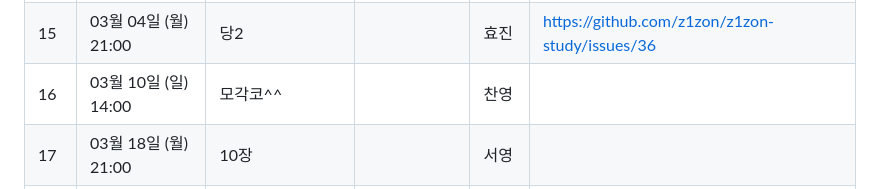
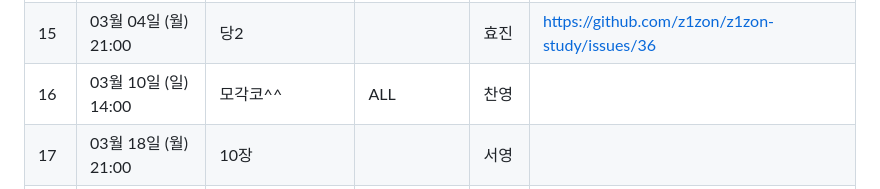
Before and after one commit to z1zon/z1zon-study, a Markdown page: README.md, the part around the change. Rendered like a GitHub page.

```diff
--- a/README.md
+++ b/README.md
@@ -89,7 +89,7 @@
 | 13 | 02월 19일 (월) 21:00 | 9장                | ALL | 지훈 |                                ||
 | 14 | 02월 26일 (월) 21:00 | 당                 |  | 정원 | https://github.com/z1zon/z1zon-study/issues/36                               ||
 | 15 | 03월 04일 (월) 21:00 | 당2                |  | 효진 | https://github.com/z1zon/z1zon-study/issues/36                               ||
-| 16 | 03월 10일 (일) 14:00 | 모각코^^                 |  | 찬영 |                                ||
+| 16 | 03월 10일 (일) 14:00 | 모각코^^                 | ALL | 찬영 |                                ||
 | 17 | 03월 18일 (월) 21:00 | 10장                |  | 서영 |                                ||
 | 18 | 03월 25일 (월) 21:00 | 퐁                 |  | 지훈 |                                ||
 | 19 | 04월 01일 (월) 21:00 | 11장                |  | 정원 |                                ||
```
